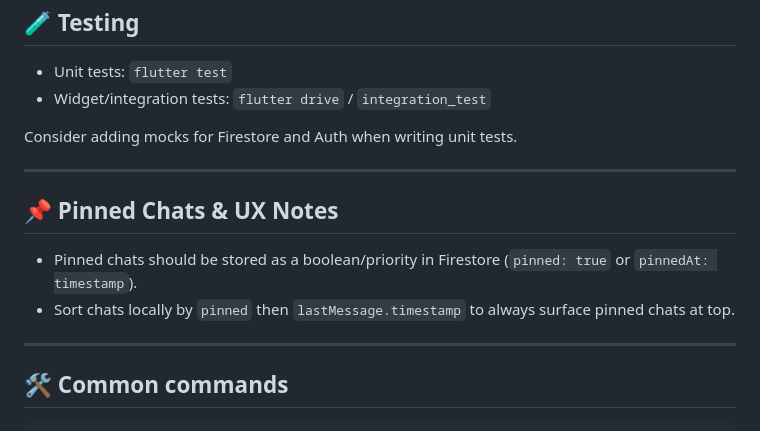
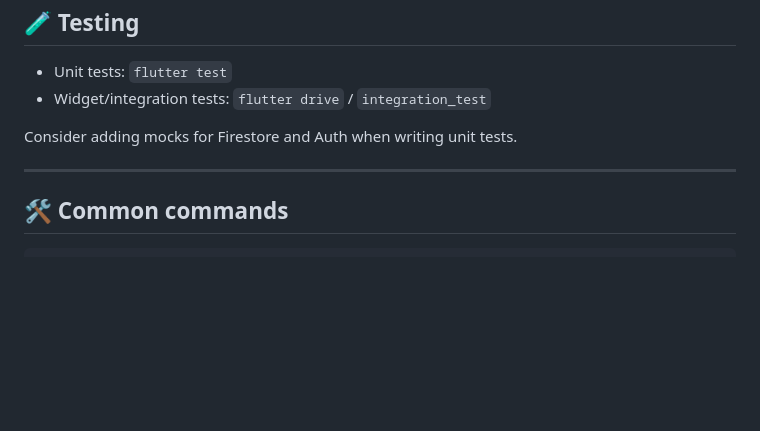
Before and after one commit to AzaKhaled/Medical_Service, a Markdown page: README.md, the part around the change. Rendered like a GitHub page; blank space fills up the shorter version.

````diff
--- a/README.md
+++ b/README.md
@@ -116,14 +116,6 @@ Consider adding mocks for Firestore and Auth when writing unit tests.
 
 ---
 
-## 📌 Pinned Chats & UX Notes
-
-- Pinned chats should be stored as a boolean/priority in Firestore (`pinned: true` or
-  `pinnedAt: timestamp`).
-- Sort chats locally by `pinned` then `lastMessage.timestamp` to always surface pinned chats at top.
-
----
-
 ## 🛠️ Common commands
 
 ```bash
````
